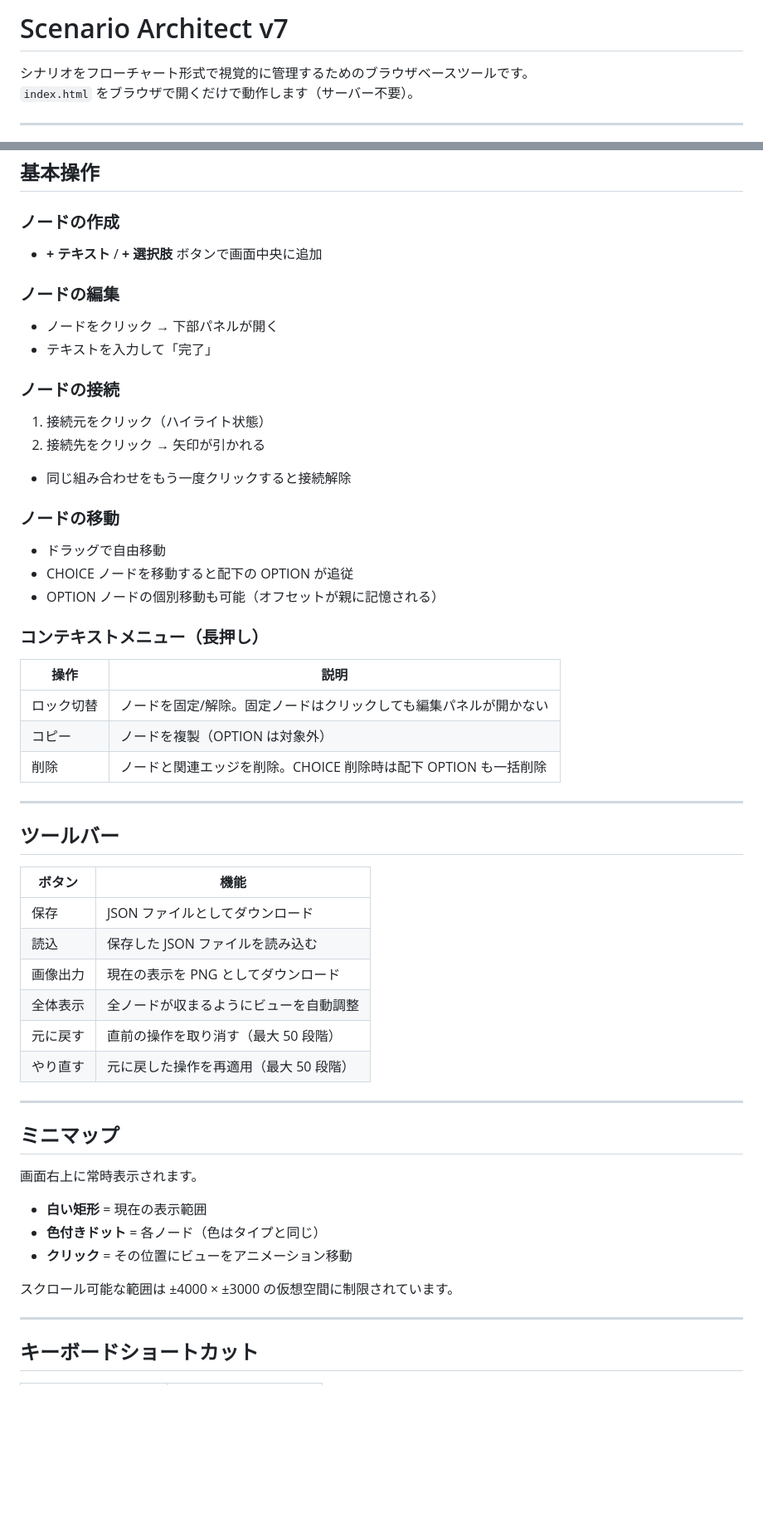
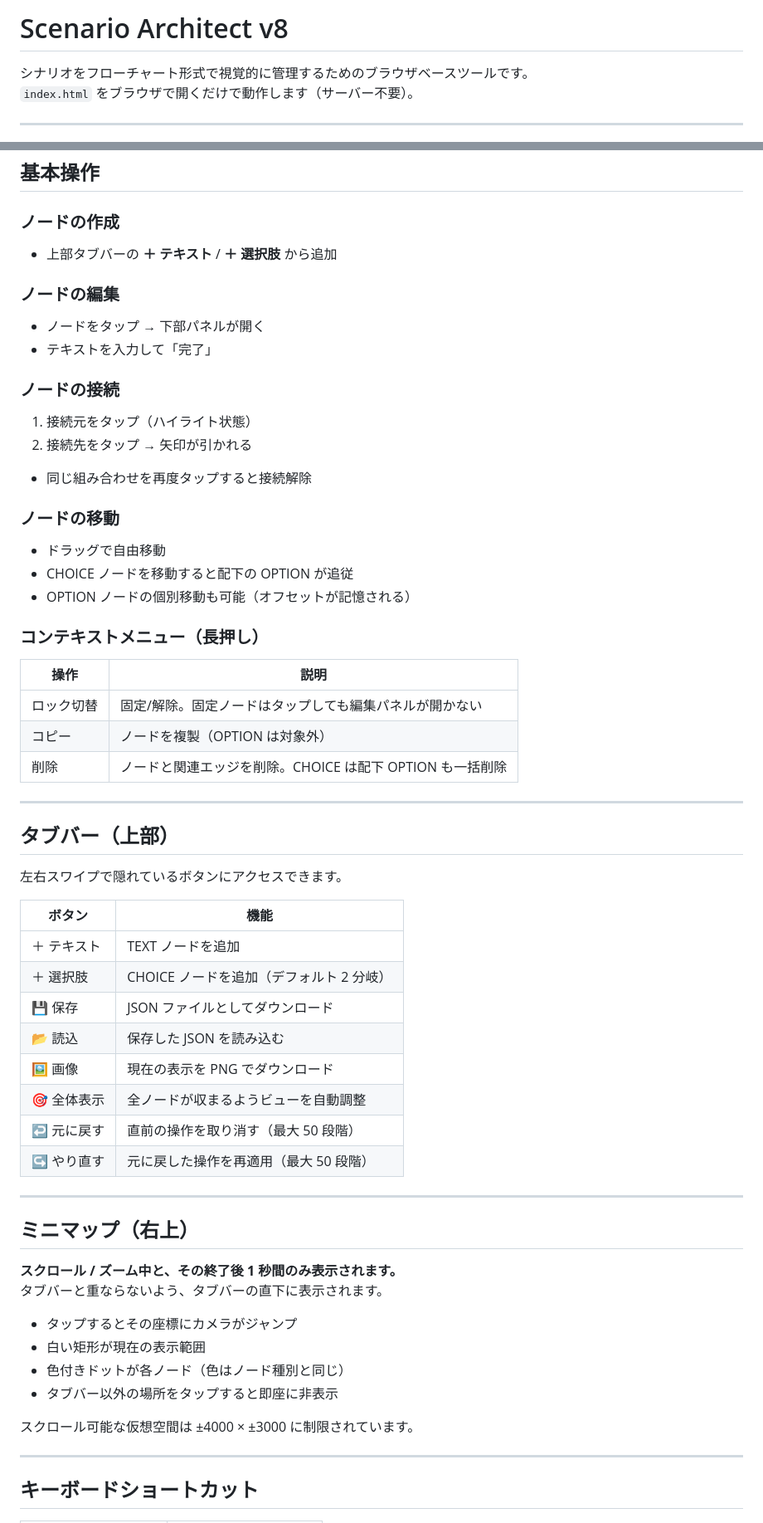
Before and after one commit to sashimihoutyou/ScenarioManager, a Markdown page: README.md, 2 parts joined by grey strips. Shown at 83% size. Rendered like a GitHub page; blank space fills up the shorter version.

Commit message:
README.md を更新

```diff
--- a/README.md
+++ b/README.md
@@ -1,4 +1,4 @@
-# Scenario Architect v7
+# Scenario Architect v8
 
 シナリオをフローチャート形式で視覚的に管理するためのブラウザベースツールです。
 `index.html` をブラウザで開くだけで動作します（サーバー不要）。
@@ -26,53 +26,60 @@ index.html をブラウザで直接開く、または GitHub Pages 等で配信
 ## 基本操作
 
 ### ノードの作成
-- **+ テキスト** / **+ 選択肢** ボタンで画面中央に追加
+- 上部タブバーの **＋ テキスト** / **＋ 選択肢** から追加
 
 ### ノードの編集
-- ノードをクリック → 下部パネルが開く
+- ノードをタップ → 下部パネルが開く
 - テキストを入力して「完了」
 
 ### ノードの接続
-1. 接続元をクリック（ハイライト状態）
-2. 接続先をクリック → 矢印が引かれる
-- 同じ組み合わせをもう一度クリックすると接続解除
+1. 接続元をタップ（ハイライト状態）
+2. 接続先をタップ → 矢印が引かれる
+- 同じ組み合わせを再度タップすると接続解除
 
 ### ノードの移動
 - ドラッグで自由移動
 - CHOICE ノードを移動すると配下の OPTION が追従
-- OPTION ノードの個別移動も可能（オフセットが親に記憶される）
+- OPTION ノードの個別移動も可能（オフセットが記憶される）
 
 ### コンテキストメニュー（長押し）
+
 | 操作 | 説明 |
 |------|------|
-| ロック切替 | ノードを固定/解除。固定ノードはクリックしても編集パネルが開かない |
+| ロック切替 | 固定/解除。固定ノードはタップしても編集パネルが開かない |
 | コピー | ノードを複製（OPTION は対象外） |
-| 削除 | ノードと関連エッジを削除。CHOICE 削除時は配下 OPTION も一括削除 |
+| 削除 | ノードと関連エッジを削除。CHOICE は配下 OPTION も一括削除 |
 
 ---
 
-## ツールバー
+## タブバー（上部）
+
+左右スワイプで隠れているボタンにアクセスできます。
 
 | ボタン | 機能 |
 |--------|------|
-| 保存 | JSON ファイルとしてダウンロード |
-| 読込 | 保存した JSON ファイルを読み込む |
-| 画像出力 | 現在の表示を PNG としてダウンロード |
-| 全体表示 | 全ノードが収まるようにビューを自動調整 |
-| 元に戻す | 直前の操作を取り消す（最大 50 段階） |
-| やり直す | 元に戻した操作を再適用（最大 50 段階） |
+| ＋ テキスト | TEXT ノードを追加 |
+| ＋ 選択肢 | CHOICE ノードを追加（デフォルト 2 分岐） |
+| 💾 保存 | JSON ファイルとしてダウンロード |
+| 📂 読込 | 保存した JSON を読み込む |
+| 🖼 画像 | 現在の表示を PNG でダウンロード |
+| 🎯 全体表示 | 全ノードが収まるようビューを自動調整 |
+| ↩ 元に戻す | 直前の操作を取り消す（最大 50 段階） |
+| ↪ やり直す | 元に戻した操作を再適用（最大 50 段階） |
 
 ---
 
-## ミニマップ
+## ミニマップ（右上）
 
-画面右上に常時表示されます。
+**スクロール / ズーム中と、その終了後 1 秒間のみ表示されます。**
+タブバーと重ならないよう、タブバーの直下に表示されます。
 
-- **白い矩形** = 現在の表示範囲
-- **色付きドット** = 各ノード（色はタイプと同じ）
-- **クリック** = その位置にビューをアニメーション移動
+- タップするとその座標にカメラがジャンプ
+- 白い矩形が現在の表示範囲
+- 色付きドットが各ノード（色はノード種別と同じ）
+- タブバー以外の場所をタップすると即座に非表示
 
-スクロール可能な範囲は ±4000 × ±3000 の仮想空間に制限されています。
+スクロール可能な仮想空間は ±4000 × ±3000 に制限されています。
 
 ---
 
```
Also changed, not shown: other parts of README.md (+31 -45 lines).
